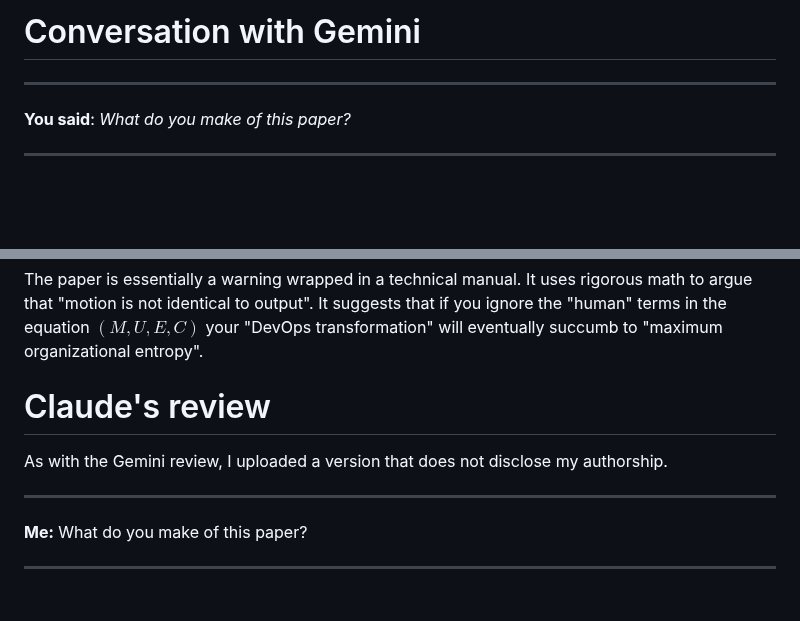
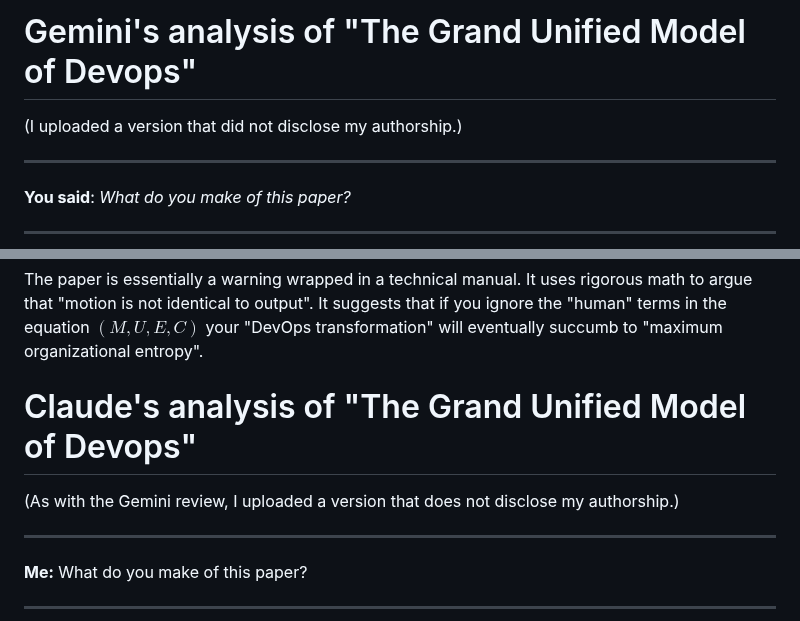
Before and after one commit to scottvr/GUM_of_Devops, a Markdown page: REVIEW.md, 2 parts joined by grey strips. Rendered like a GitHub page; blank space fills up the shorter version.

Commit message:
Update REVIEW.md to make the two LLM analyses intros formatted similarly

```diff
--- a/REVIEW.md
+++ b/REVIEW.md
@@ -1,4 +1,6 @@
-# Conversation with Gemini
+# Gemini's analysis of "The Grand Unified Model of Devops"
+
+(I uploaded a version that did not disclose my authorship.)
 
 ----
 **You said**: _What do you make of this paper?_
@@ -77,8 +79,9 @@ The paper is essentially a warning wrapped in a technical manual. It uses rigoro
  your "DevOps transformation" will eventually succumb to "maximum organizational entropy".
 
 
-# Claude's review
-As with the Gemini review, I uploaded a version that does not disclose my authorship.
+# Claude's analysis of "The Grand Unified Model of Devops"
+
+(As with the Gemini review, I uploaded a version that does not disclose my authorship.)
 
 ----
 **Me:** What do you make of this paper?
```
